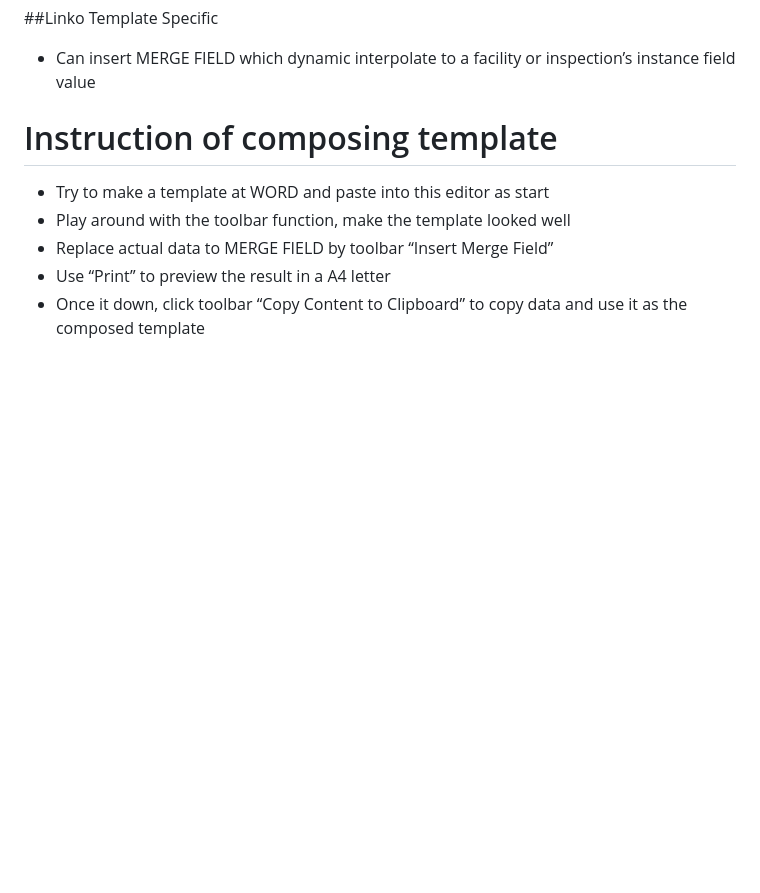
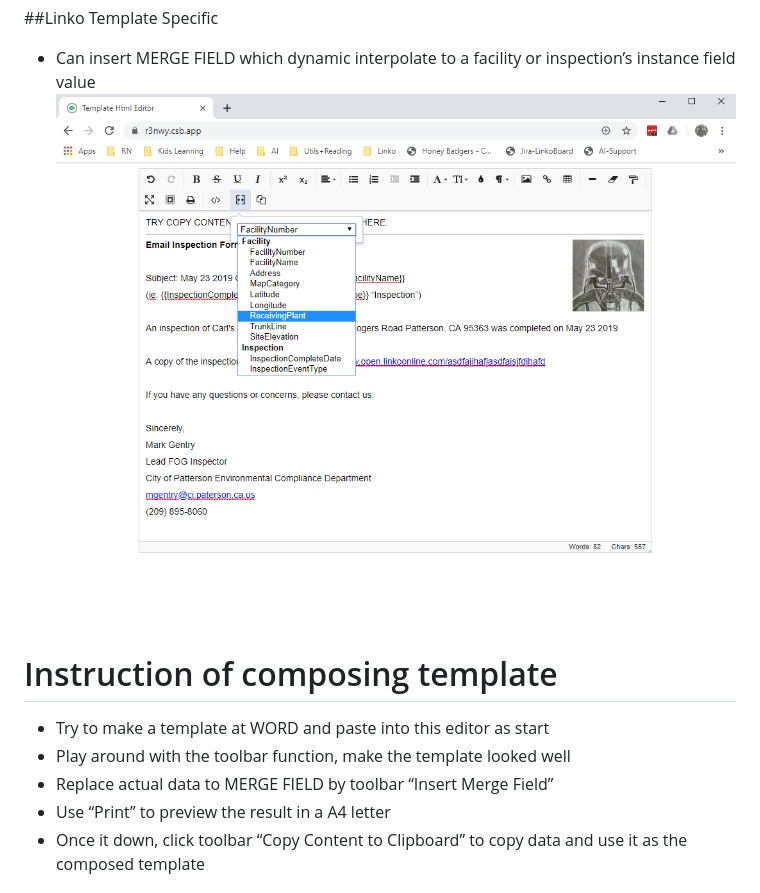
Before and after one commit to liurunner/LinkoTemplateEditor, a Markdown page: README.md, the part around the change. Drawn GitHub-style; pictures changed too: public/images/example.png (added); blank space fills up the shorter version.

Commit message:
LINKO-5314 added picture of example to Insert Merge Field

```diff
--- a/README.md
+++ b/README.md
@@ -33,6 +33,7 @@
 ##Linko Template Specific
 
   - Can insert MERGE FIELD which dynamic interpolate to a facility or inspection’s instance field value
+   ![Insert Merged Field](public/images/example.png)
 
 
 # Instruction of composing template
```
